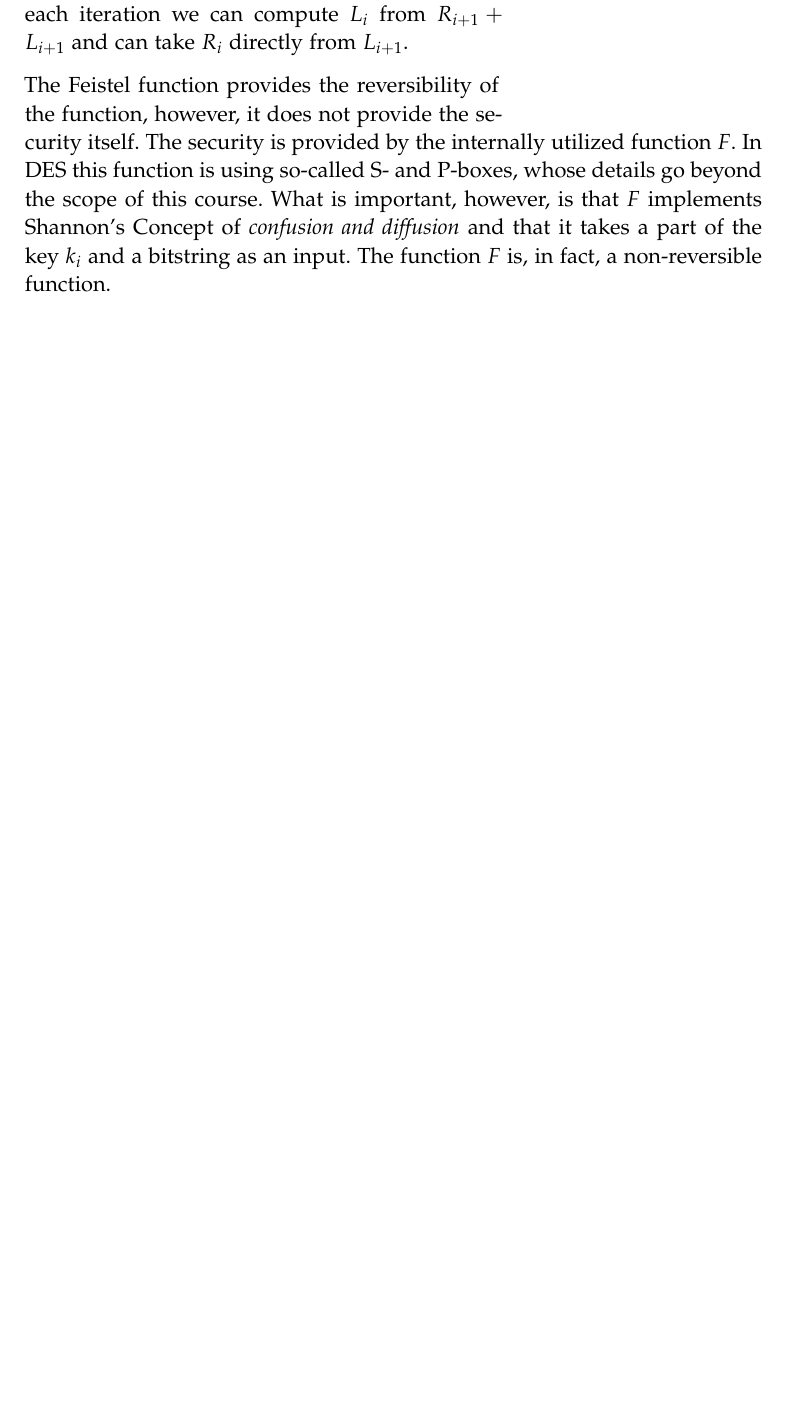
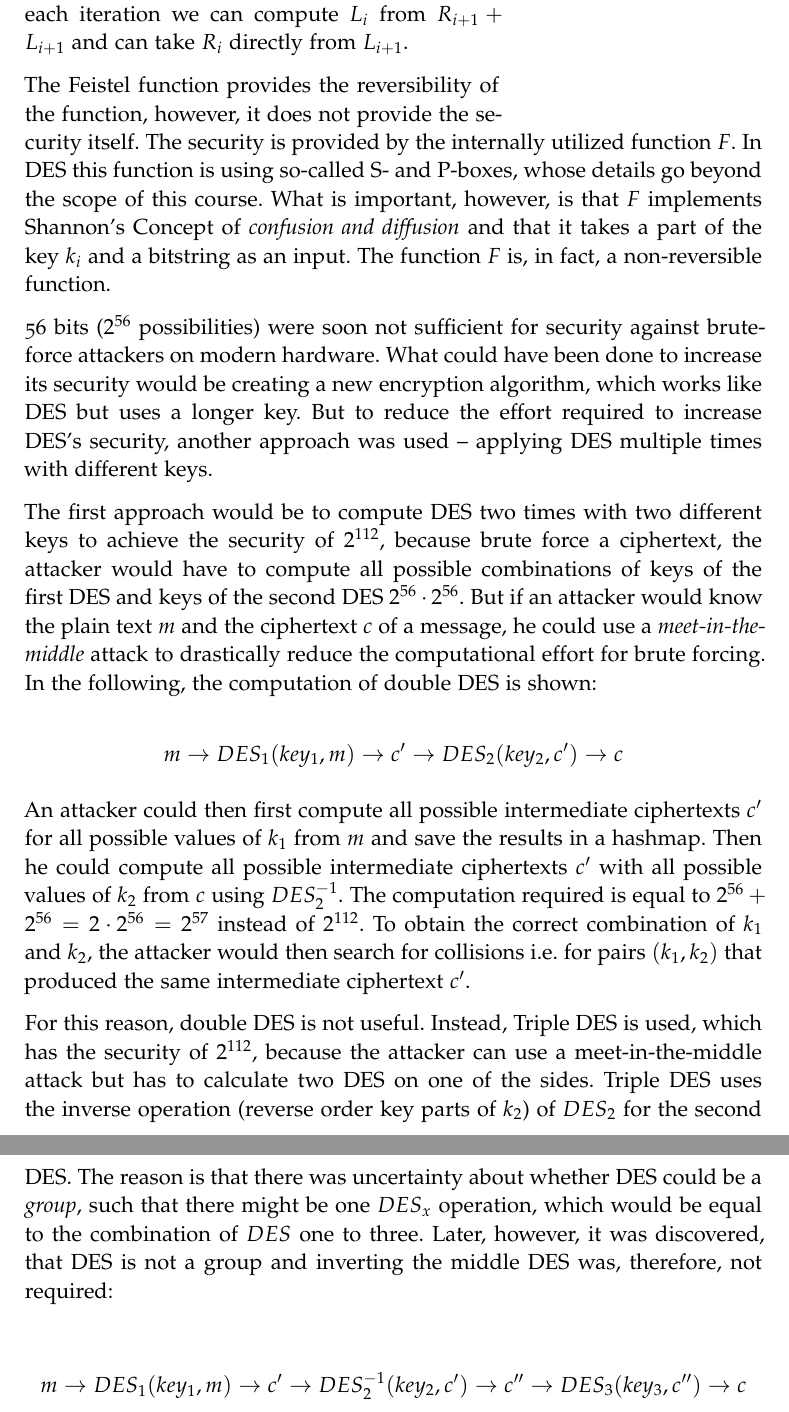
Before and after one commit to Jonas-Wessner/module-summaries, a LaTeX thesis (TUD/IntroKrypto/thesis.tex, which reads TUD/IntroKrypto/chapters/02_private_key_krypto.tex): part of page 14 of 16 before the commit and two parts of pages 14 and 15 of 17 after it, the two joined at a grey line, cut so that both start at the same text, the shorter picture padded with empty space. The pictures show the PDF file TUD/IntroKrypto/thesis.pdf that the author committed with the source.

Commit message:
#0 crypto: DES2 and DES3

```diff
--- a/TUD/IntroKrypto/chapters/02_private_key_krypto.tex
+++ b/TUD/IntroKrypto/chapters/02_private_key_krypto.tex
@@ -223,4 +223,18 @@ Regardless of the function $F$, the Feistel function can be reversed by applying
 
 The Feistel function provides the reversibility of the function, however, it does not provide the security itself. The security is provided by the internally utilized function $F$. In DES this function is using so-called S- and P-boxes, whose details go beyond the scope of this course. What is important, however, is that $F$ implements Shannon's Concept of \textit{confusion and diffusion} and that it takes a part of the key $k_i$ and a bitstring as an input. The function $F$ is, in fact, a non-reversible function.
 
-% TODO: continue here (DES3 and others)
+56 bits ($2^{56}$ possibilities) were soon not sufficient for security against brute-force attackers on modern hardware. What could have been done to increase its security would be creating a new encryption algorithm, which works like DES but uses a longer key. But to reduce the effort required to increase DES's security, another approach was used \textendash{} applying DES multiple times with different keys.
+
+The first approach would be to compute DES two times with two different keys to achieve the security of $2^{112}$, because brute force a ciphertext, the attacker would have to compute all possible combinations of keys of the first DES and keys of the second DES $2^{56} \cdot 2^{56}$. But if an attacker would know the plain text $m$ and the ciphertext $c$ of a message, he could use a \textit{meet-in-the-middle} attack to drastically reduce the computational effort for brute forcing. In the following, the computation of double DES is shown:
+
+$$
+    m \rightarrow DES_{1}(key_1, m) \rightarrow c' \rightarrow DES_{2}(key_2, c') \rightarrow c
+$$
+
+An attacker could then first compute all possible intermediate ciphertexts $c'$ for all possible values of $k_1$ from $m$ and save the results in a hashmap. Then he could compute all possible intermediate ciphertexts $c'$ with all possible values of $k_2$ from $c$ using $DES_2^{-1}$. The computation required is equal to $2^{56} + 2^{56} = 2 \cdot 2^{56} = 2^{57}$ instead of $2^{112}$. To obtain the correct combination of $k_1$ and $k_2$, the attacker would then search for collisions i.e. for pairs $(k_1, k_2)$ that produced the same intermediate ciphertext $c'$.
+
+For this reason, double DES is not useful. Instead, Triple DES is used, which has the security of $2^{112}$, because the attacker can use a meet-in-the-middle attack but has to calculate two DES on one of the sides. Triple DES uses the inverse operation (reverse order key parts of $k_2$) of $DES_2$ for the second DES. The reason is that there was uncertainty about whether DES could be a \textit{group}, such that there might be one $DES_{x}$ operation, which would be equal to the combination of $DES$ one to three. Later, however, it was discovered, that DES is not a group and inverting the middle DES was, therefore, not required:
+
+$$
+m \rightarrow DES_{1}(key_1, m) \rightarrow c' \rightarrow DES^{-1}_{2}(key_2, c') \rightarrow c'' \rightarrow DES_{3}(key_3, c'') \rightarrow c
+$$
```
Also changed, not shown: TUD/IntroKrypto/thesis.pdf.
